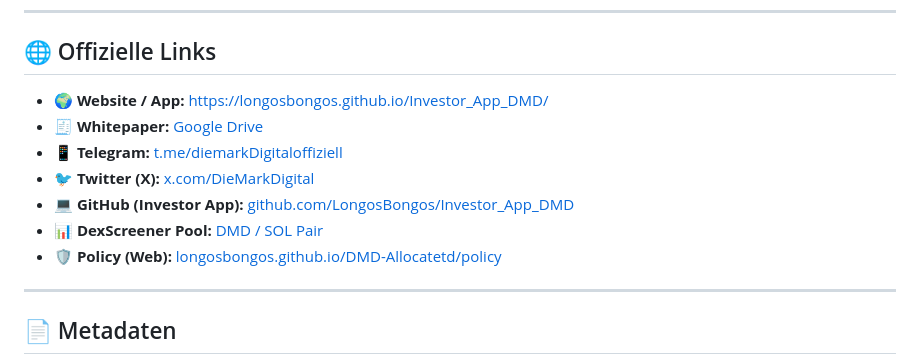
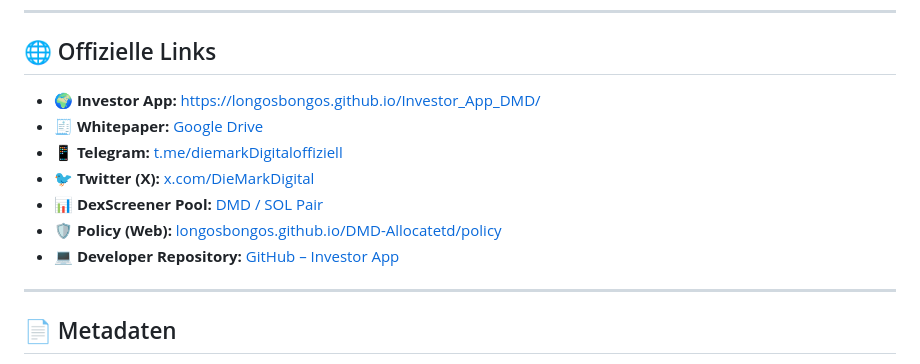
Before and after one commit to LongosBongos/DMD-Allocatetd, a Markdown page: README.md, the part around the change. Rendered like a GitHub page.

```diff
--- a/README.md
+++ b/README.md
@@ -44,13 +44,13 @@ Ziel ist ein fairer Startpreis von **0,01 USD pro DMD**, kombiniert mit Treasury
 
 ## 🌐 Offizielle Links
 
-- 🌍 **Website / App:** [https://longosbongos.github.io/Investor_App_DMD/](https://longosbongos.github.io/Investor_App_DMD/)
+- 🌍 **Investor App:** [https://longosbongos.github.io/Investor_App_DMD/](https://longosbongos.github.io/Investor_App_DMD/)
 - 🧾 **Whitepaper:** [Google Drive](https://drive.google.com/file/d/1-wT6aRG2XvMPJoQLEmnFLNpjnS9RB5mH/view)
 - 📱 **Telegram:** [t.me/diemarkDigitaloffiziell](https://t.me/diemarkDigitaloffiziell)
 - 🐦 **Twitter (X):** [x.com/DieMarkDigital](https://x.com/DieMarkDigital)
-- 💻 **GitHub (Investor App):** [github.com/LongosBongos/Investor_App_DMD](https://github.com/LongosBongos/Investor_App_DMD)
 - 📊 **DexScreener Pool:** [DMD / SOL Pair](https://dexscreener.com/solana/6xBMvGzomHgPdWtD3V4JQ8rqji5EWtFDDoAyQhYsVVd2)
 - 🛡️ **Policy (Web):** [longosbongos.github.io/DMD-Allocatetd/policy](https://longosbongos.github.io/DMD-Allocatetd/policy)
+- 💻 **Developer Repository:** [GitHub – Investor App](https://github.com/LongosBongos/Investor_App_DMD)
 
 ---
 
```
